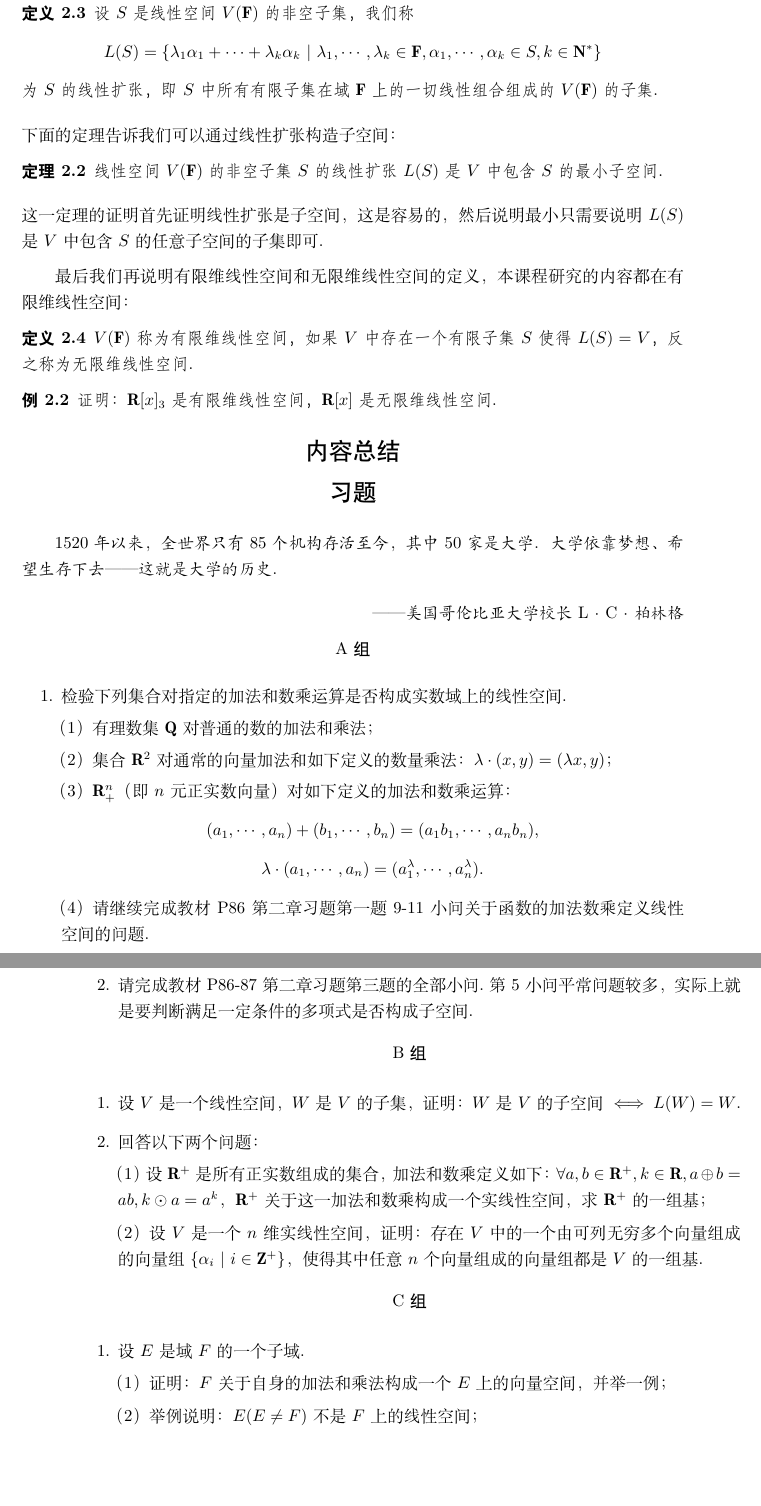
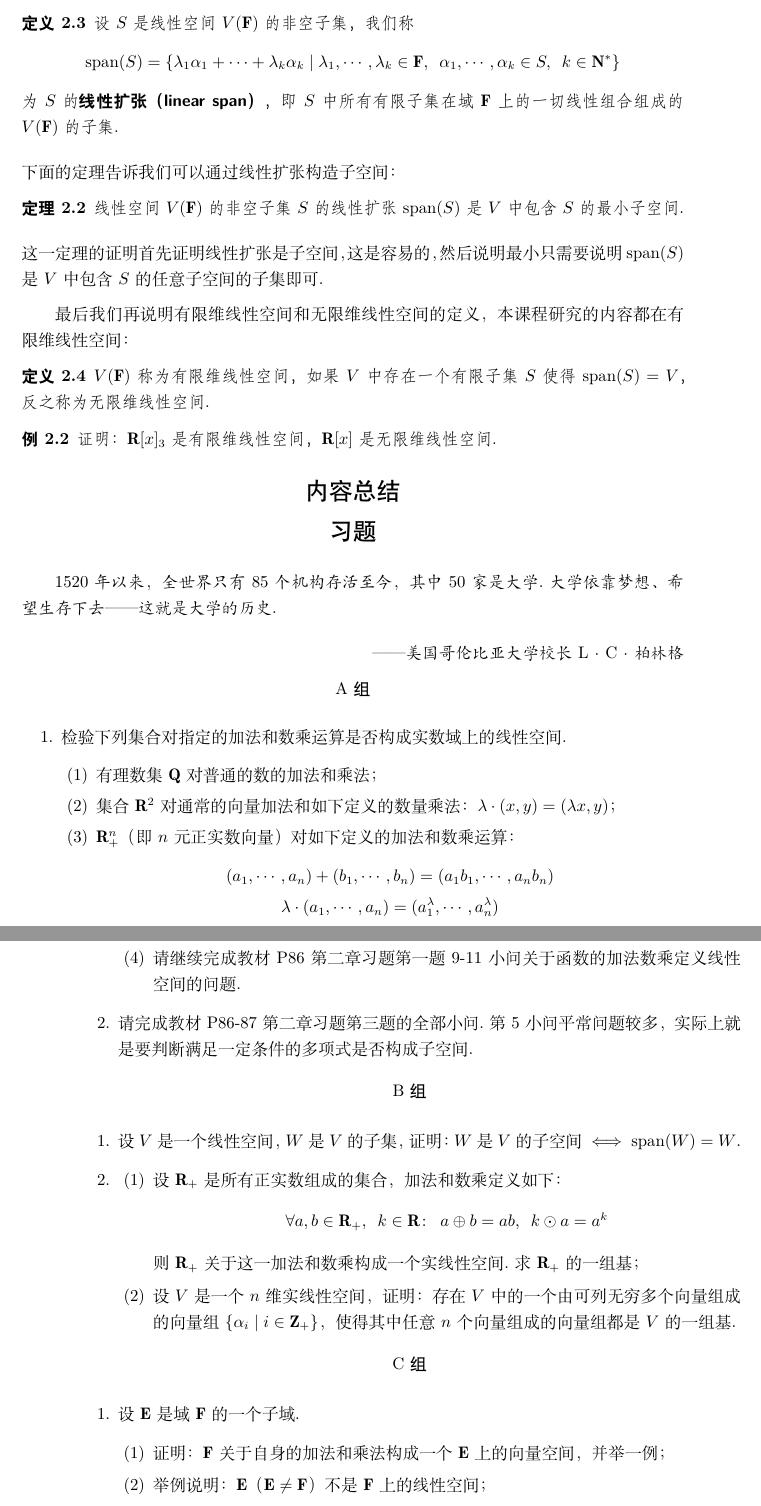
Before and after one commit to yhwu-is/Linear-Algebra-Left-Undone, a LaTeX book (讲义/线性代数荣誉课辅学讲义.tex, which reads 讲义/专题/第二讲 线性空间.tex): two parts of pages 19 and 20 of 157, joined at a grey line, cut so that both start at the same text, the shorter picture padded with empty space. Compiled offline with XeLaTeX.

Commit message:
Format Lec 2

```diff
--- a/讲义/专题/第二讲 线性空间.tex
+++ b/讲义/专题/第二讲 线性空间.tex
@@ -70,18 +75,18 @@
 基于此，我们给出线性扩张的定义：
 \begin{definition}
     设$S$是线性空间$V(\mathbf{F})$的非空子集，我们称
-	$$L(S)=\{\lambda_1\alpha_1+\cdots+\lambda_k\alpha_k\ |\ \lambda_1,\cdots,\lambda_k\in\mathbf{F},\alpha_1,\cdots,\alpha_k\in S,k\in\mathbf{N^*}\}$$
-	为$S$的线性扩张，即$S$中所有有限子集在域$\mathbf{F}$上的一切线性组合组成的$V(\mathbf{F})$的子集.
+    \[ \spa(S)=\{\lambda_1\alpha_1+\cdots+\lambda_k\alpha_k \mid \lambda_1,\cdots,\lambda_k\in\mathbf{F},\enspace\alpha_1,\cdots,\alpha_k\in S,\enspace k\in\mathbf{N^*}\} \]
+    为$S$的\keyterm{线性扩张}[linear span]，即$S$中所有有限子集在域$\mathbf{F}$上的一切线性组合组成的$V(\mathbf{F})$的子集.
 \end{definition}
 下面的定理告诉我们可以通过线性扩张构造子空间：
 \begin{theorem}
-	线性空间$V(\mathbf{F})$的非空子集$S$的线性扩张$L(S)$是$V$中包含$S$的最小子空间.
+    线性空间$V(\mathbf{F})$的非空子集$S$的线性扩张$\spa(S)$是$V$中包含$S$的最小子空间.
 \end{theorem}
-这一定理的证明首先证明线性扩张是子空间，这是容易的，然后说明最小只需要说明$L(S)$是$V$中包含$S$的任意子空间的子集即可．
+这一定理的证明首先证明线性扩张是子空间，这是容易的，然后说明最小只需要说明$\spa(S)$是$V$中包含$S$的任意子空间的子集即可.
 
 最后我们再说明有限维线性空间和无限维线性空间的定义，本课程研究的内容都在有限维线性空间：
 \begin{definition}
-	$V(\mathbf{F})$称为有限维线性空间，如果$V$中存在一个有限子集$S$使得$L(S)=V$，反之称为无限维线性空间.
+    $V(\mathbf{F})$称为有限维线性空间，如果$V$中存在一个有限子集$S$使得$\spa(S)=V$，反之称为无限维线性空间.
 \end{definition}
 \begin{example}
     证明：$\mathbf{R}[x]_3$是有限维线性空间，$\mathbf{R}[x]$是无限维线性空间.
@@ -102,32 +107,36 @@
 \centerline{\heiti A组}
 \begin{enumerate}
     \item 检验下列集合对指定的加法和数乘运算是否构成实数域上的线性空间.
+    \begin{enumerate}[label=(\arabic*)]
+        \item 有理数集$\mathbf{Q}$对普通的数的加法和乘法；
 
-	      （1）有理数集$\mathbf{Q}$对普通的数的加法和乘法；
+        \item 集合$\mathbf{R}^2$对通常的向量加法和如下定义的数量乘法：$\lambda\cdot(x,y)=(\lambda x,y)$；
 
-	      （2）集合$\mathbf{R}^2$对通常的向量加法和如下定义的数量乘法：$\lambda\cdot(x,y)=(\lambda x,y)$；
+        \item $\mathbf{R}_+^n$（即$n$元正实数向量）对如下定义的加法和数乘运算：
+        \begin{gather*}
+            (a_1,\cdots,a_n)+(b_1,\cdots,b_n)=(a_1b_1,\cdots,a_nb_n) \\
+            \lambda\cdot(a_1,\cdots,a_n)=(a_1^\lambda,\cdots,a_n^\lambda)
+        \end{gather*}
 
-	      （3）$\mathbf{R}_+^n$（即$n$元正实数向量）对如下定义的加法和数乘运算：
-	      $$(a_1,\cdots,a_n)+(b_1,\cdots,b_n)=(a_1b_1,\cdots,a_nb_n),$$
-	      $$\lambda\cdot(a_1,\cdots,a_n)=(a_1^\lambda,\cdots,a_n^\lambda).$$
-
-	      （4）请继续完成教材P86第二章习题第一题9-11小问关于函数的加法数乘定义线性空间的问题.
+        \item 请继续完成教材P86第二章习题第一题9-11小问关于函数的加法数乘定义线性空间的问题.
+    \end{enumerate}
     \item 请完成教材P86-87第二章习题第三题的全部小问.第5小问平常问题较多，实际上就是要判断满足一定条件的
           多项式是否构成子空间.
 \end{enumerate}
 \centerline{\heiti B组}
 \begin{enumerate}
-	\item 设$V$是一个线性空间，$W$是$V$的子集，证明：$W$是$V$的子空间$\iff L(W)=W$.
-	\item 回答以下两个问题：
+    \item 设$V$是一个线性空间，$W$是$V$的子集，证明：$W$是$V$的子空间$\iff \spa(W)=W$.
+    \item \begin{enumerate}[label=(\arabic*)]
+        \item 设$\mathbf{R}_+$是所有正实数组成的集合，加法和数乘定义如下：\[ \forall a,b \in \mathbf{R}_+,\enspace k\in \mathbf{R}\colon\enspace a\oplus b = ab,\enspace k\odot a = a^k \] 则 $\mathbf{R}_+$关于这一加法和数乘构成一个实线性空间.求$\mathbf{R}_+$的一组基；
 
-	      （1）设$\mathbf{R}^+$是所有正实数组成的集合，加法和数乘定义如下：$\forall a,b \in \mathbf{R}^+,k\in \mathbf{R},a\oplus b = ab, k\odot a = a^k$，$\mathbf{R}^+$关于这一加法和数乘构成一个实线性空间，求$\mathbf{R}^+$的一组基；
-
-	      （2）设$V$是一个$n$维实线性空间，证明：存在$V$中的一个由可列无穷多个向量组成的向量组$\{\alpha_i\ |\ i\in\mathbf{Z}^+\}$，使得其中任意$n$个向量组成的向量组都是$V$的一组基.
+        \item 设$V$是一个$n$维实线性空间，证明：存在$V$中的一个由可列无穷多个向量组成的向量组$\{\alpha_i \mid i\in\mathbf{Z}_+\}$，使得其中任意$n$个向量组成的向量组都是$V$的一组基.
+    \end{enumerate}
 \end{enumerate}
 \centerline{\heiti C组}
 \begin{enumerate}
-	\item 设$E$是域$F$的一个子域.
+    \item 设$\mathbf{E}$是域$\mathbf{F}$的一个子域.
+    \begin{enumerate}[label=(\arabic*)]
+        \item 证明：$\mathbf{F}$关于自身的加法和乘法构成一个$\mathbf{E}$上的向量空间，并举一例；
 
-	      （1）证明：$F$关于自身的加法和乘法构成一个$E$上的向量空间，并举一例；
+        \item 举例说明：$\mathbf{E}$（$\mathbf{E}\neq \mathbf{F}$）不是$\mathbf{F}$上的线性空间；
 
-	      （2）举例说明：$E(E\neq F)$不是$F$上的线性空间；
```
Also changed, not shown: 讲义/专题/第二讲 线性空间.tex (67 more changed lines). Lines whose indentation alone changed are shown as unchanged.
